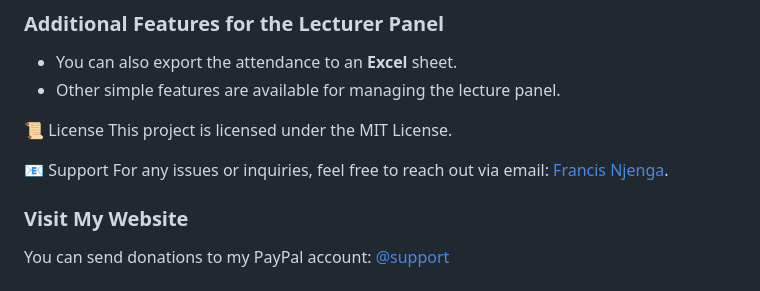
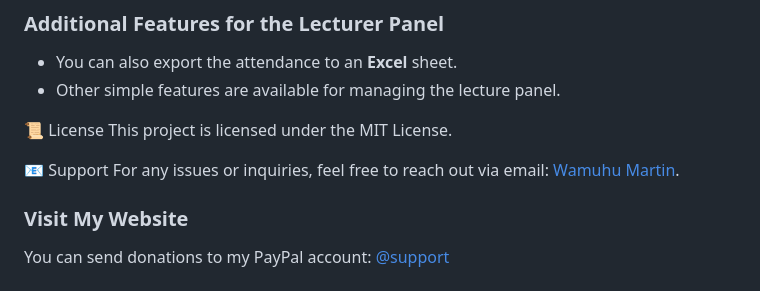
Before and after one commit to Pantane1/face-Attendance, a Markdown page: README.md, the part around the change. Rendered like a GitHub page.

Commit message:
Update contact email in README

```diff
--- a/README.md
+++ b/README.md
@@ -132,7 +132,7 @@ As a lecturer:
 This project is licensed under the MIT License.
 
 📧 Support
-For any issues or inquiries, feel free to reach out via email: [Francis Njenga](mailto:pantane254@gmail.com).
+For any issues or inquiries, feel free to reach out via email: [Wamuhu Martin](mailto:pantane254@gmail.com).
 
 ### Visit My Website
 
```
